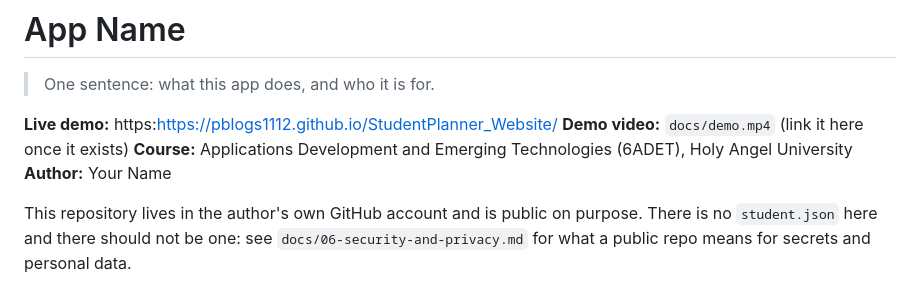
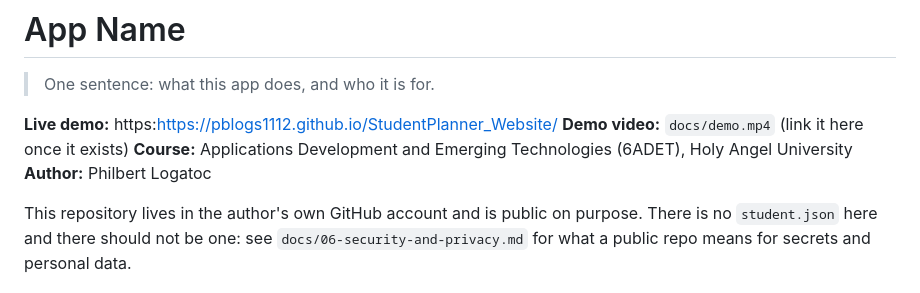
Before and after one commit to pblogs1112/StudentPlanner_Website, a Markdown page: README.md, the part around the change. GitHub-like rendering.

Commit message:
Update author name in README.md

```diff
--- a/README.md
+++ b/README.md
@@ -13,7 +13,7 @@
 **Live demo:** https:https://pblogs1112.github.io/StudentPlanner_Website/ <!-- GitHub Pages is set up already; replace if you host elsewhere -->
 **Demo video:** `docs/demo.mp4` (link it here once it exists)
 **Course:** Applications Development and Emerging Technologies (6ADET), Holy Angel University
-**Author:** Your Name
+**Author:** Philbert Logatoc
 
 This repository lives in the author's own GitHub account and is public on
 purpose. There is no `student.json` here and there should not be one: see
```
